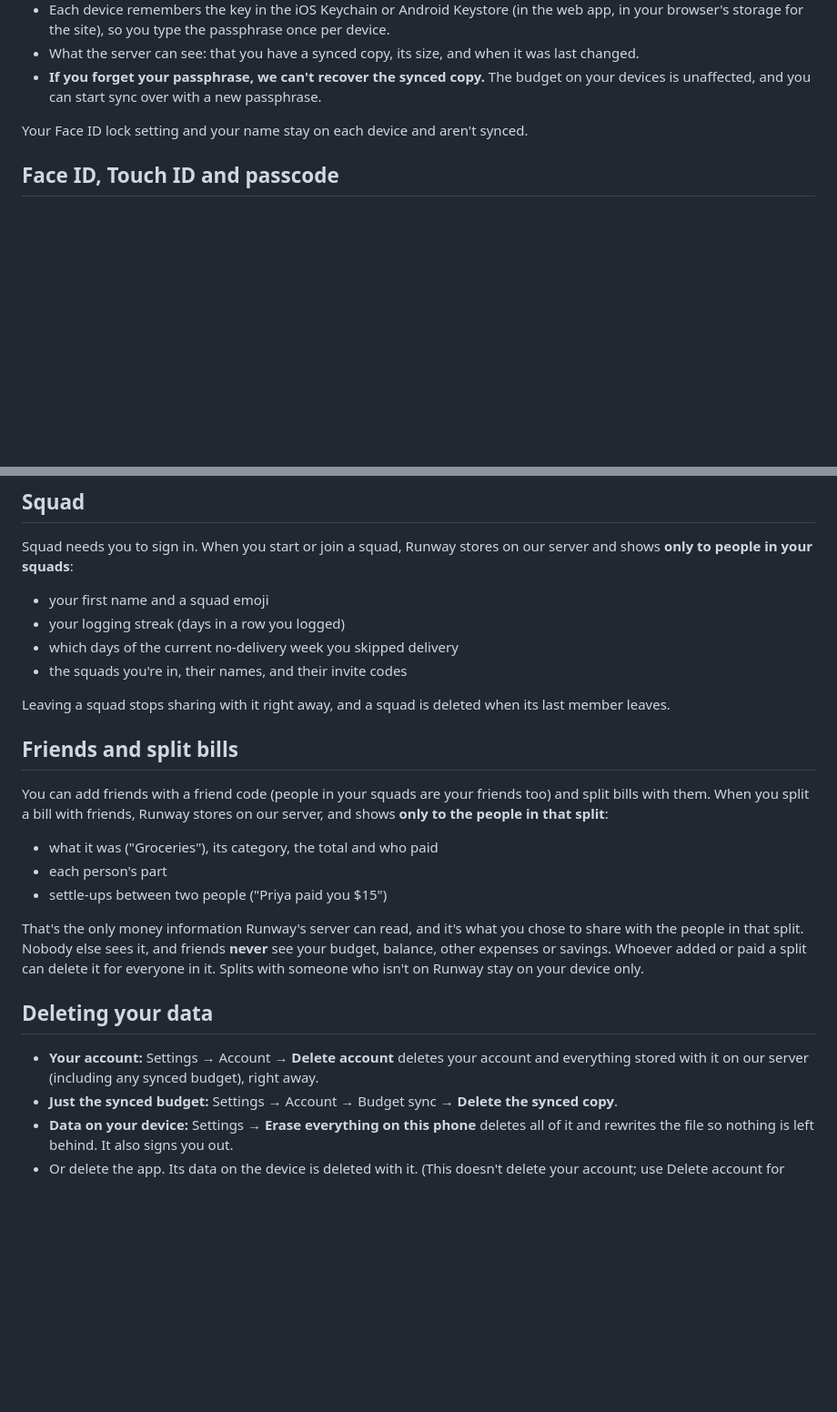
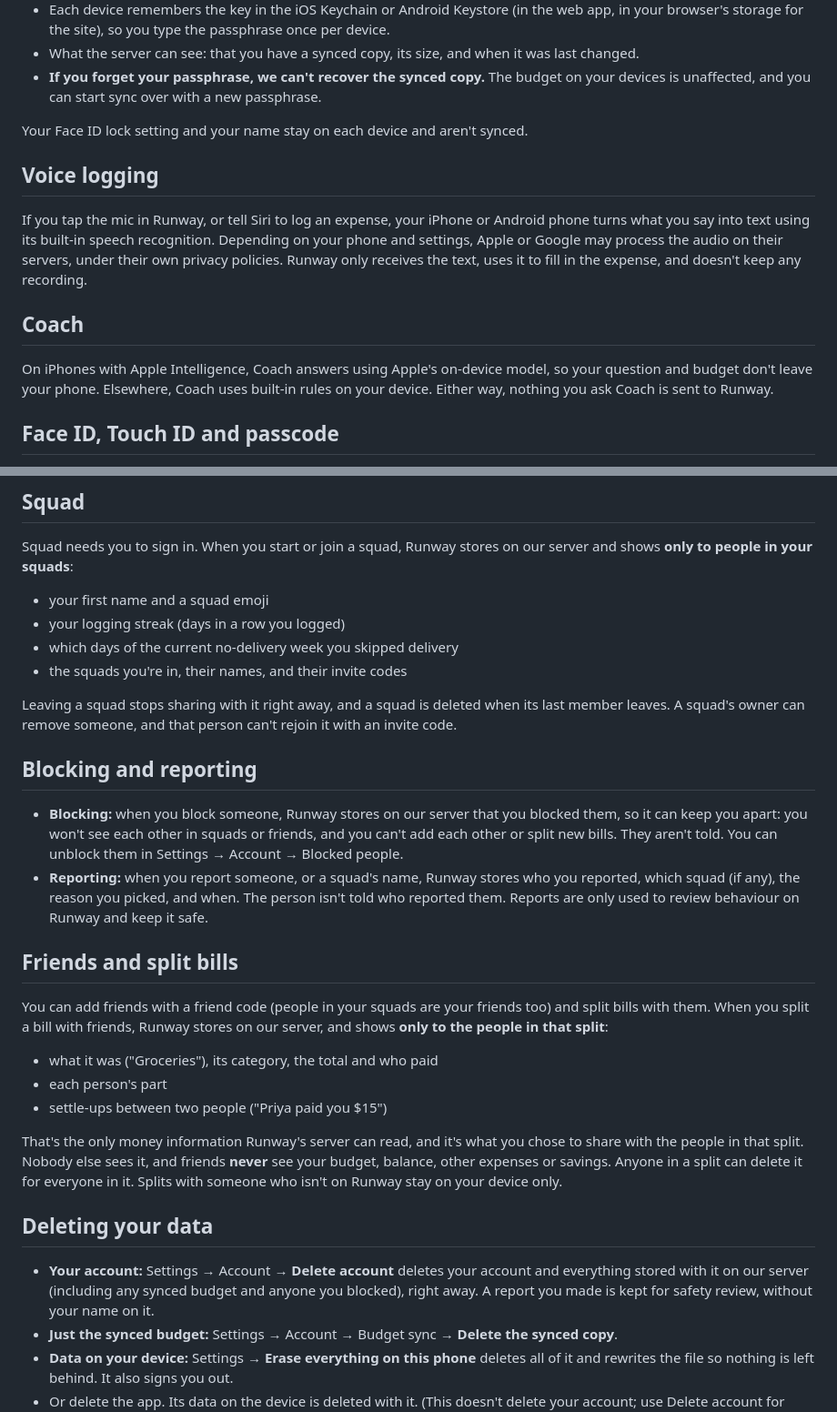
Before and after one commit to Kriyansh-shah/runway, a Markdown page: docs/privacy.md, 2 parts joined by grey strips. Shown at 91% size. Rendered like a GitHub page; blank space fills up the shorter version.

```diff
--- a/docs/privacy.md
+++ b/docs/privacy.md
@@ -69,6 +69,22 @@ budget on your other devices. Here's how it protects you:
 Your Face ID lock setting and your name stay on each device and aren't
 synced.
 
+## Voice logging
+
+If you tap the mic in Runway, or tell Siri to log an expense, your iPhone or
+Android phone turns what you say into text using its built-in speech
+recognition. Depending on your phone and settings, Apple or Google may
+process the audio on their servers, under their own privacy policies.
+Runway only receives the text, uses it to fill in the expense, and doesn't
+keep any recording.
+
+## Coach
+
+On iPhones with Apple Intelligence, Coach answers using Apple's on-device
+model, so your question and budget don't leave your phone. Elsewhere, Coach
+uses built-in rules on your device. Either way, nothing you ask Coach is
+sent to Runway.
+
 ## Face ID, Touch ID and passcode
 
 If you turn on the app lock, your phone checks your face, fingerprint or
@@ -93,7 +109,19 @@ our server and shows **only to people in your squads**:
 - the squads you're in, their names, and their invite codes
 
 Leaving a squad stops sharing with it right away, and a squad is deleted
-when its last member leaves.
+when its last member leaves. A squad's owner can remove someone, and that
+person can't rejoin it with an invite code.
+
+## Blocking and reporting
+
+- **Blocking:** when you block someone, Runway stores on our server that you
+  blocked them, so it can keep you apart: you won't see each other in
+  squads or friends, and you can't add each other or split new bills. They
+  aren't told. You can unblock them in Settings → Account → Blocked people.
+- **Reporting:** when you report someone, or a squad's name, Runway stores
+  who you reported, which squad (if any), the reason you picked, and when.
+  The person isn't told who reported them. Reports are only used to review
+  behaviour on Runway and keep it safe.
 
 ## Friends and split bills
 
@@ -108,14 +136,15 @@ Runway stores on our server, and shows **only to the people in that split**:
 That's the only money information Runway's server can read, and it's what
 you chose to share with the people in that split. Nobody else sees it, and
 friends **never** see your budget, balance, other expenses or savings.
-Whoever added or paid a split can delete it for everyone in it. Splits with
+Anyone in a split can delete it for everyone in it. Splits with
 someone who isn't on Runway stay on your device only.
 
 ## Deleting your data
 
 - **Your account:** Settings → Account → **Delete account** deletes your
   account and everything stored with it on our server (including any synced
-  budget), right away.
+  budget and anyone you blocked), right away. A report you made is kept for
+  safety review, without your name on it.
 - **Just the synced budget:** Settings → Account → Budget sync → **Delete
   the synced copy**.
 - **Data on your device:** Settings → **Erase everything on this phone**
```
Also changed, not shown: other parts of docs/privacy.md (+1 -1 lines), docs/app-store.md (+21 -16 lines).
